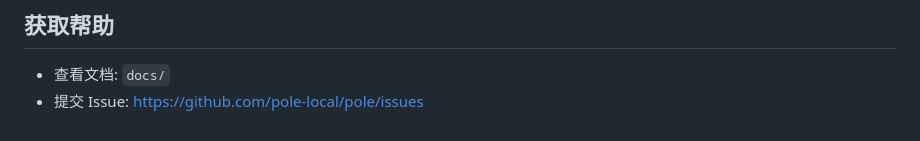
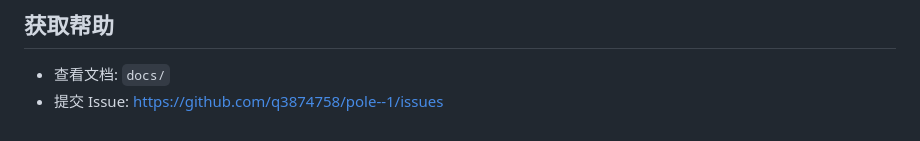
Before and after one commit to q3874758/pole--1, a Markdown page: docs/operations/troubleshooting.md, the part around the change. GitHub-like rendering.

```diff
--- a/docs/operations/troubleshooting.md
+++ b/docs/operations/troubleshooting.md
@@ -175,4 +175,4 @@ pole-client tokenomics client-config.json
 ## 获取帮助
 
 - 查看文档: `docs/`
-- 提交 Issue: https://github.com/pole-local/pole/issues
+- 提交 Issue: https://github.com/q3874758/pole--1/issues
```
Also changed, not shown: docs/RELEASE_CHECKLIST.md (+7 -6 lines).
